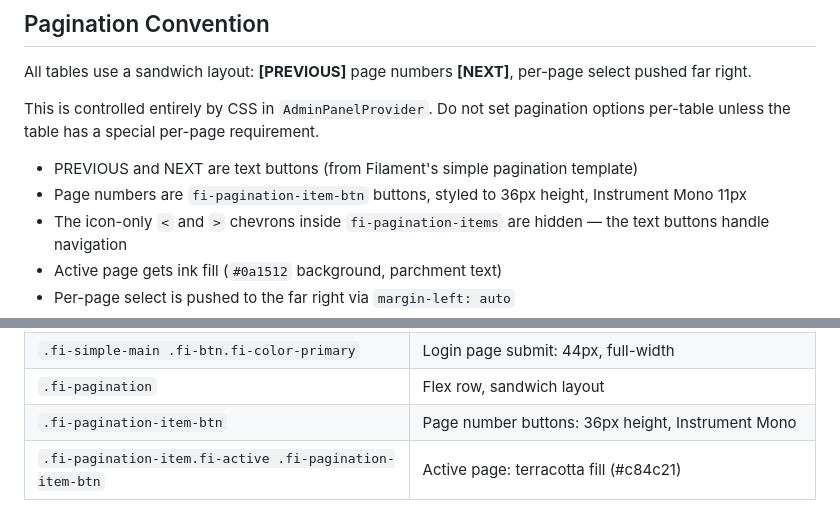
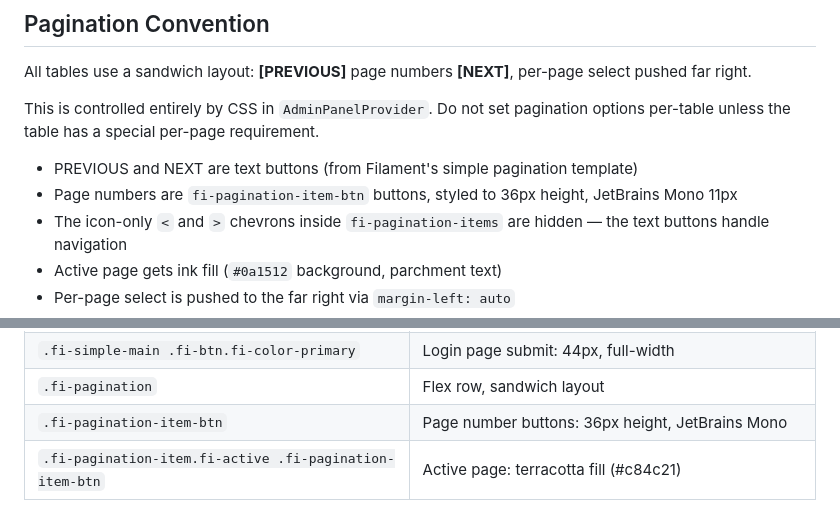
Before and after one commit to smccauley-dev/american-headhunter, a Markdown page: docs/filament_page_template.md, 2 parts joined by grey strips. Drawn GitHub-style.

```diff
--- a/docs/filament_page_template.md
+++ b/docs/filament_page_template.md
@@ -245,7 +245,7 @@ All tables use a sandwich layout: **[PREVIOUS]** page numbers **[NEXT]**, per-pa
 This is controlled entirely by CSS in `AdminPanelProvider`. Do not set pagination options per-table unless the table has a special per-page requirement.
 
 - PREVIOUS and NEXT are text buttons (from Filament's simple pagination template)
-- Page numbers are `fi-pagination-item-btn` buttons, styled to 36px height, Instrument Mono 11px
+- Page numbers are `fi-pagination-item-btn` buttons, styled to 36px height, JetBrains Mono 11px
 - The icon-only `<` and `>` chevrons inside `fi-pagination-items` are hidden — the text buttons handle navigation
 - Active page gets ink fill (`#0a1512` background, parchment text)
 - Per-page select is pushed to the far right via `margin-left: auto`
@@ -271,7 +271,7 @@ Global button styles live in `AdminPanelProvider` inside the `renderHook` CSS bl
 | `.fi-sc-actions .fi-btn` | Form footer buttons: min-width 80px |
 | `.fi-simple-main .fi-btn.fi-color-primary` | Login page submit: 44px, full-width |
 | `.fi-pagination` | Flex row, sandwich layout |
-| `.fi-pagination-item-btn` | Page number buttons: 36px height, Instrument Mono |
+| `.fi-pagination-item-btn` | Page number buttons: 36px height, JetBrains Mono |
 | `.fi-pagination-item.fi-active .fi-pagination-item-btn` | Active page: terracotta fill (#c84c21) |
 
 To override a button in a specific resource only, add an inline CSS block via
```
Also changed, not shown: docs/theme.md (+18 -7 lines).
